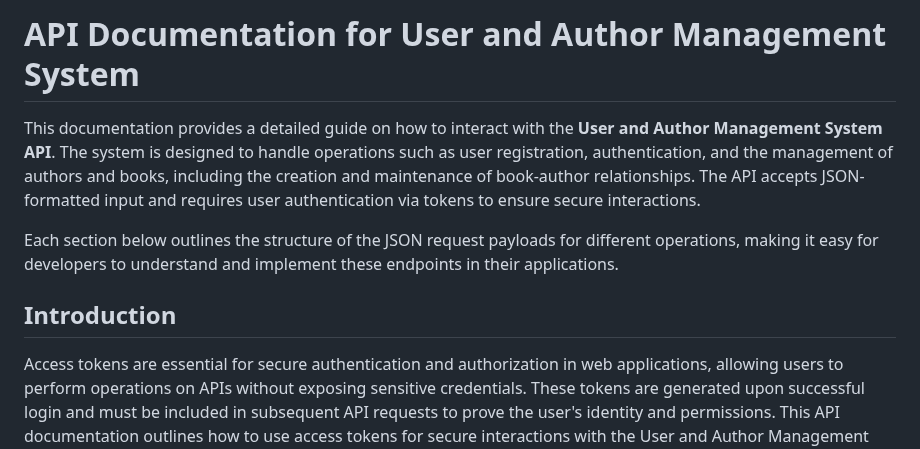
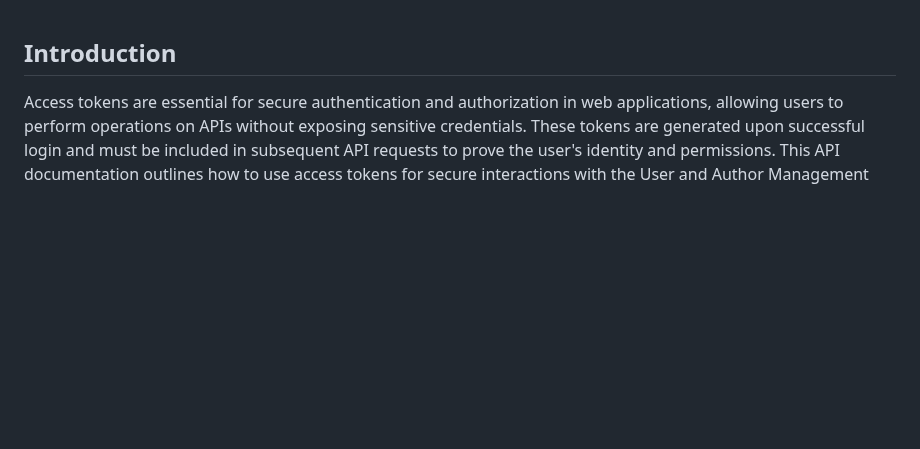
Before and after one commit to clintagumo/4C-LIBRARY, a Markdown page: README.md, the part around the change. Rendered like a GitHub page; blank space fills up the shorter version.

```diff
--- a/README.md
+++ b/README.md
@@ -1,9 +1,3 @@
-# API Documentation for User and Author Management System
-
-This documentation provides a detailed guide on how to interact with the **User and Author Management System API**. The system is designed to handle operations such as user registration, authentication, and the management of authors and books, including the creation and maintenance of book-author relationships. The API accepts JSON-formatted input and requires user authentication via tokens to ensure secure interactions.
-
-Each section below outlines the structure of the JSON request payloads for different operations, making it easy for developers to understand and implement these endpoints in their applications.
-
 ## Introduction
 
 Access tokens are essential for secure authentication and authorization in web applications, allowing users to perform operations on APIs without exposing sensitive credentials. These tokens are generated upon successful login and must be included in subsequent API requests to prove the user's identity and permissions. This API documentation outlines how to use access tokens for secure interactions with the User and Author Management System, enabling operations such as creating, reading, updating, and deleting resources. Proper handling of access tokens ensures data security and protects user information during API communications.
```
